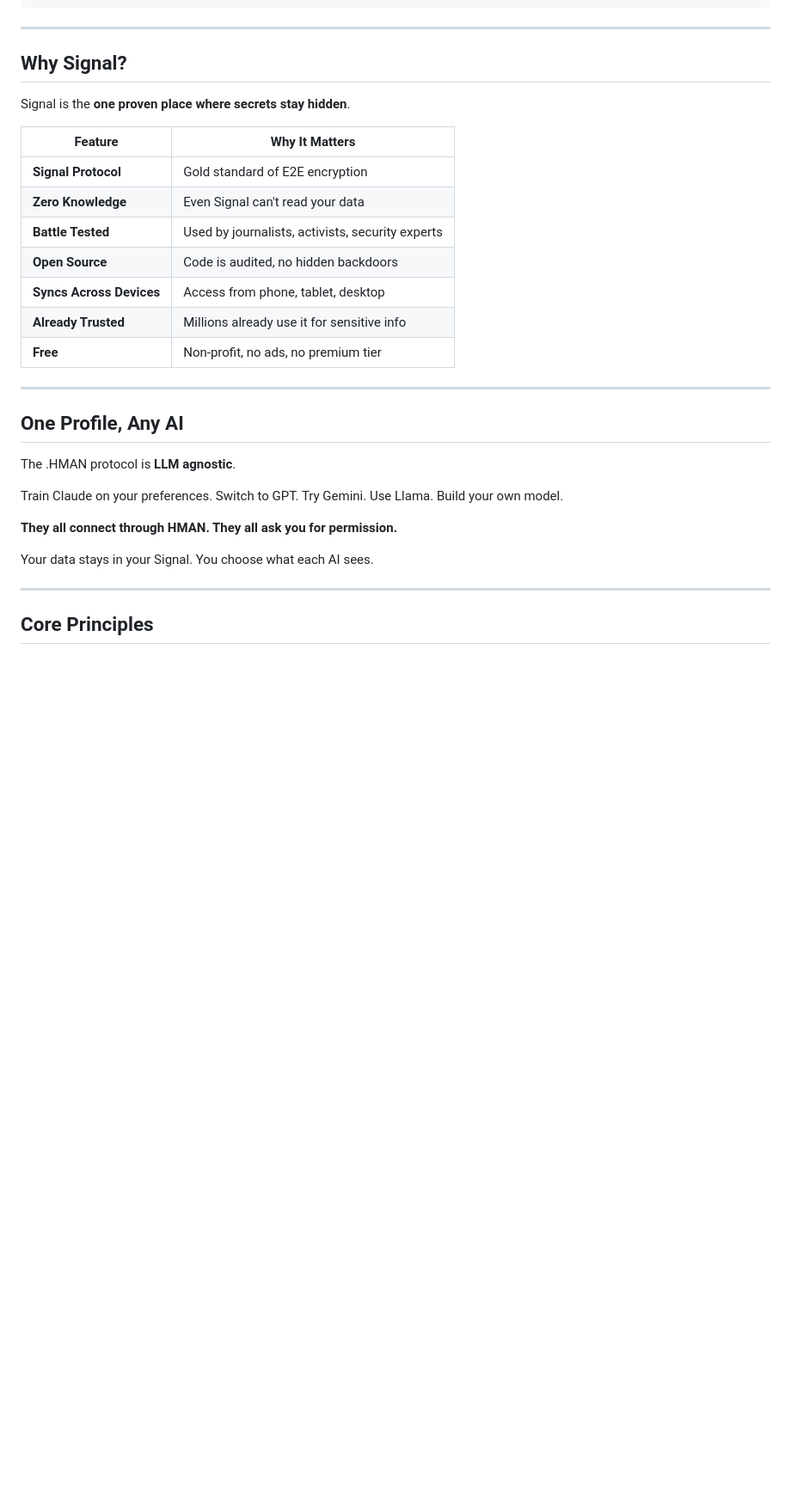
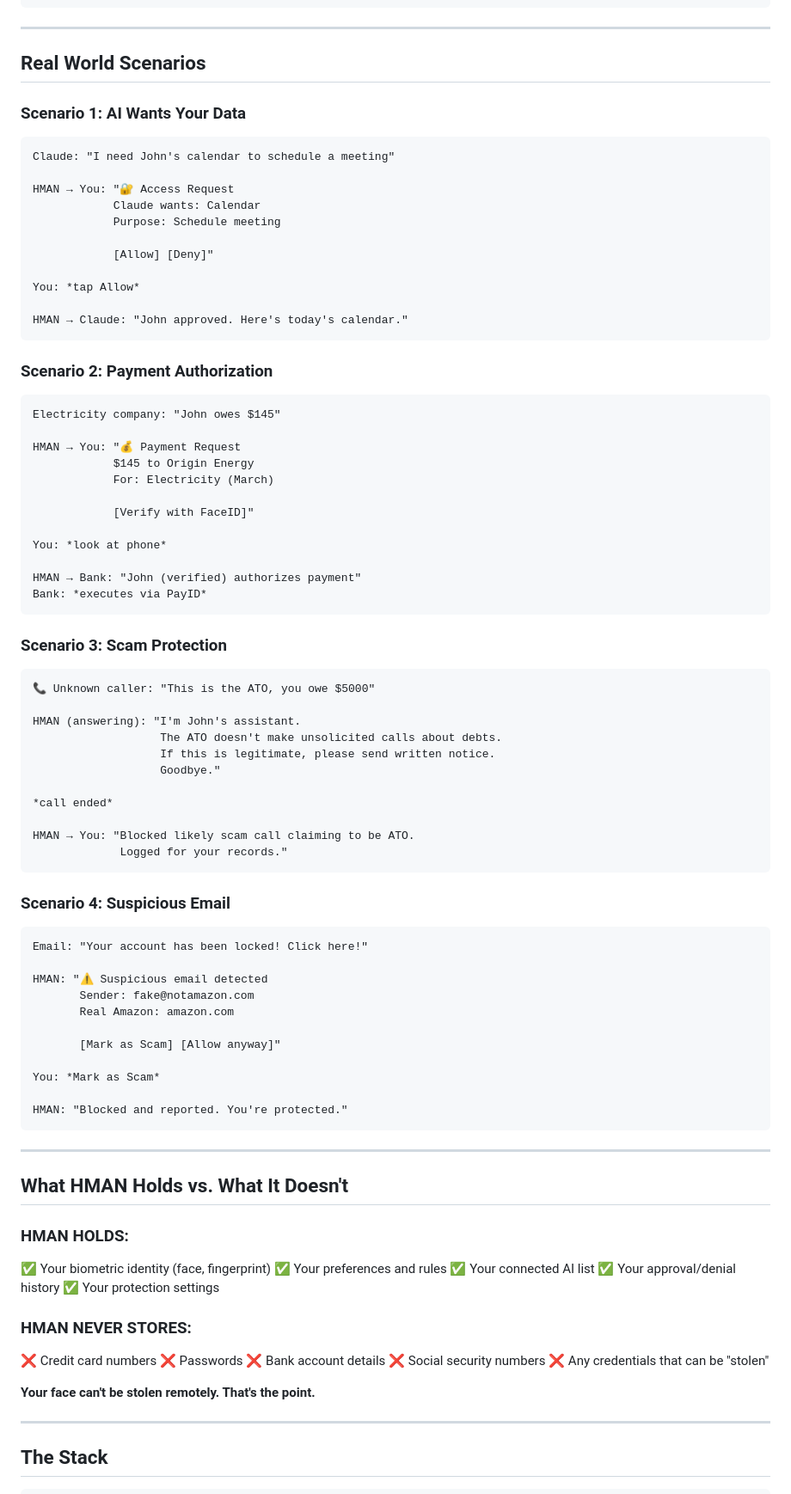
Before and after one commit to Tailor-AUS/Human-Managed-Access-Network, a Markdown page: VISION.md, the part around one of its changes. Shown at 86% size. Rendered like a GitHub page; blank space fills up the shorter version.

````diff
--- a/VISION.md
+++ b/VISION.md
@@ -168,33 +133,94 @@ Type HISTORY for full audit log
 
 ---
 
-## Why Signal?
+## Real World Scenarios
 
-Signal is the **one proven place where secrets stay hidden**.
+### Scenario 1: AI Wants Your Data
 
-| Feature | Why It Matters |
-|---------|----------------|
-| **Signal Protocol** | Gold standard of E2E encryption |
-| **Zero Knowledge** | Even Signal can't read your data |
-| **Battle Tested** | Used by journalists, activists, security experts |
-| **Open Source** | Code is audited, no hidden backdoors |
-| **Syncs Across Devices** | Access from phone, tablet, desktop |
-| **Already Trusted** | Millions already use it for sensitive info |
-| **Free** | Non-profit, no ads, no premium tier |
+```
+Claude: "I need John's calendar to schedule a meeting"
+
+HMAN → You: "🔐 Access Request
+            Claude wants: Calendar
+            Purpose: Schedule meeting
+
+            [Allow] [Deny]"
+
+You: *tap Allow*
+
+HMAN → Claude: "John approved. Here's today's calendar."
+```
+
+### Scenario 2: Payment Authorization
+
+```
+Electricity company: "John owes $145"
+
+HMAN → You: "💰 Payment Request
+            $145 to Origin Energy
+            For: Electricity (March)
+
+            [Verify with FaceID]"
+
+You: *look at phone*
+
+HMAN → Bank: "John (verified) authorizes payment"
+Bank: *executes via PayID*
+```
+
+### Scenario 3: Scam Protection
+
+```
+📞 Unknown caller: "This is the ATO, you owe $5000"
+
+HMAN (answering): "I'm John's assistant.
+                   The ATO doesn't make unsolicited calls about debts.
+                   If this is legitimate, please send written notice.
+                   Goodbye."
+
+*call ended*
+
+HMAN → You: "Blocked likely scam call claiming to be ATO.
+             Logged for your records."
+```
+
+### Scenario 4: Suspicious Email
+
+```
+Email: "Your account has been locked! Click here!"
+
+HMAN: "⚠️ Suspicious email detected
+       Sender: fake@notamazon.com
+       Real Amazon: amazon.com
+
+       [Mark as Scam] [Allow anyway]"
+
+You: *Mark as Scam*
+
+HMAN: "Blocked and reported. You're protected."
+```
 
 ---
 
-## One Profile, Any AI
+## What HMAN Holds vs. What It Doesn't
 
-The .HMAN protocol is **LLM agnostic**.
+### HMAN HOLDS:
+✅ Your biometric identity (face, fingerprint)
+✅ Your preferences and rules
+✅ Your connected AI list
+✅ Your approval/denial history
+✅ Your protection settings
 
-Train Claude on your preferences. Switch to GPT. Try Gemini. Use Llama. Build your own model.
+### HMAN NEVER STORES:
+❌ Credit card numbers
+❌ Passwords
+❌ Bank account details
+❌ Social security numbers
+❌ Any credentials that can be "stolen"
 
-**They all connect through HMAN. They all ask you for permission.**
-
-Your data stays in your Signal. You choose what each AI sees.
+**Your face can't be stolen remotely. That's the point.**
 
 ---
 
-## Core Principles
+## The Stack
 
````
Also changed, not shown: other parts of VISION.md (+156 -176 lines).
